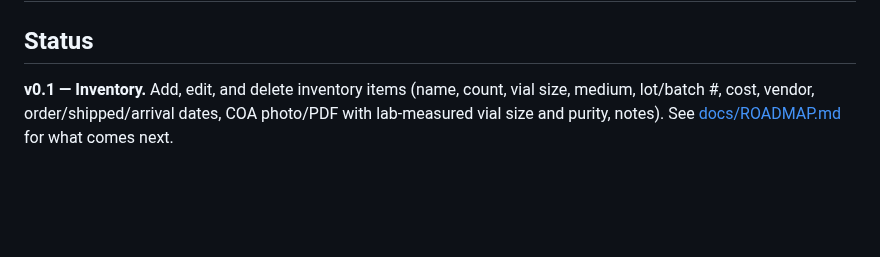
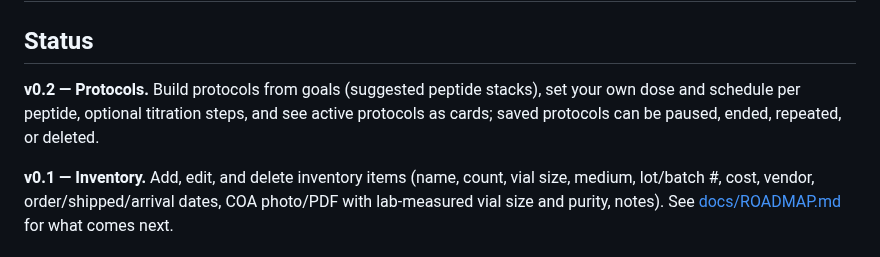
Before and after one commit to Xsatc77/amide, a Markdown page: README.md, the part around the change. Rendered like a GitHub page; blank space fills up the shorter version.

Commit message:
docs: protocols shipped
Co-Authored-By: Claude Opus 5.5 <noreply@anthropic.com>

```diff
--- a/README.md
+++ b/README.md
@@ -40,6 +40,8 @@ Always remember: Consult a doctor before using any substance. Responsible use be
 
 
 ## Status
+
+**v0.2 — Protocols.** Build protocols from goals (suggested peptide stacks), set your own dose and schedule per peptide, optional titration steps, and see active protocols as cards; saved protocols can be paused, ended, repeated, or deleted.
 
 **v0.1 — Inventory.** Add, edit, and delete inventory items (name, count, vial size, medium, lot/batch #, cost, vendor, order/shipped/arrival dates, COA photo/PDF with lab-measured vial size and purity, notes). See [docs/ROADMAP.md](docs/ROADMAP.md) for what comes next.
 
```
Also changed, not shown: docs/ROADMAP.md (+16 -5 lines).
